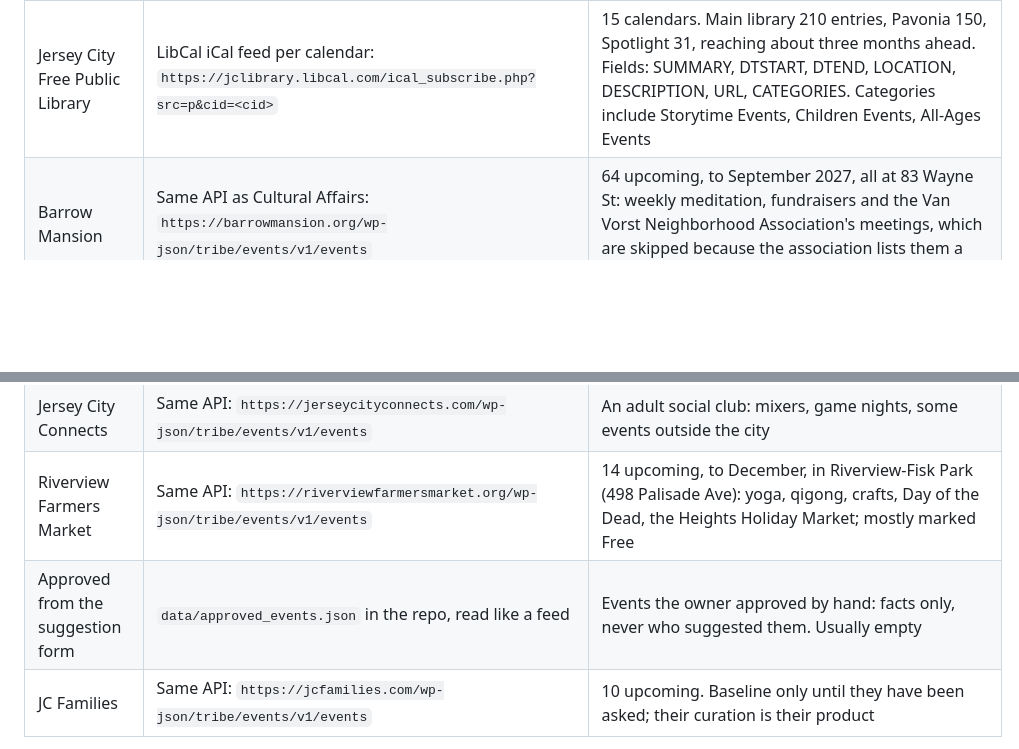
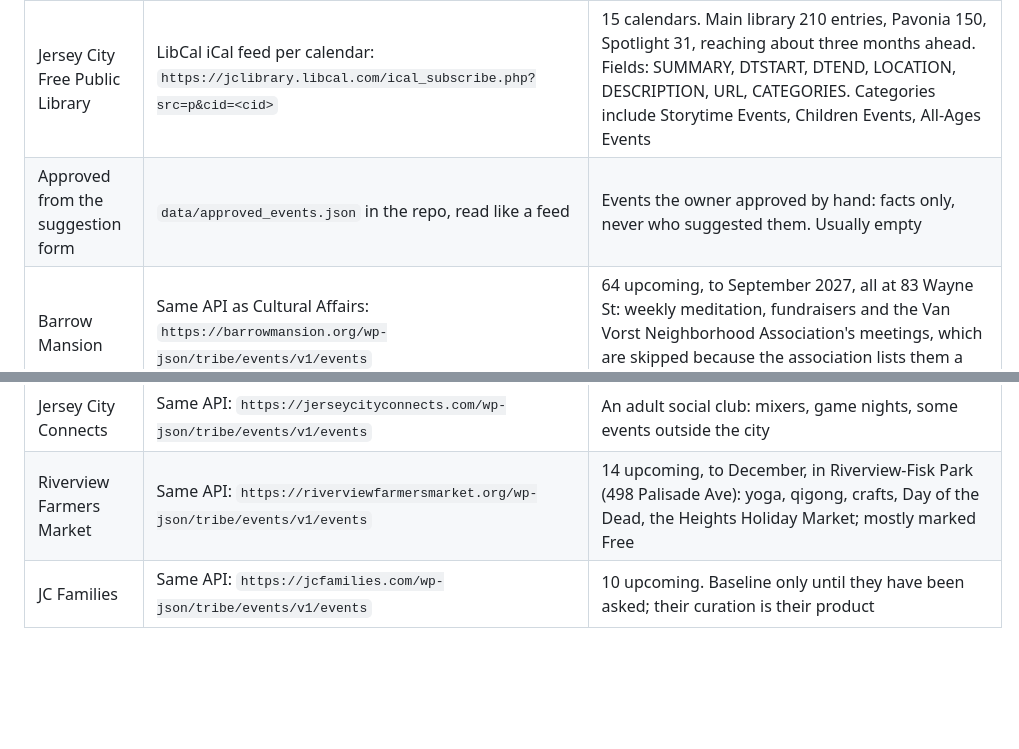
Before and after one commit to taneta/jcmaps, a Markdown page: docs/brief.md, 2 parts joined by grey strips. Drawn GitHub-style; blank space fills up the shorter version.

Commit message:
Place the approved-events row where no other open change edits the table

```diff
--- a/docs/brief.md
+++ b/docs/brief.md
@@ -40,13 +40,13 @@ Verified 2026-09-24. Three adapters cover the five feeds: LibCal, The Events Cal
 | Source | Access | What is there |
 |---|---|---|
 | Jersey City Free Public Library | LibCal iCal feed per calendar: `https://jclibrary.libcal.com/ical_subscribe.php?src=p&cid=<cid>` | 15 calendars. Main library 210 entries, Pavonia 150, Spotlight 31, reaching about three months ahead. Fields: SUMMARY, DTSTART, DTEND, LOCATION, DESCRIPTION, URL, CATEGORIES. Categories include Storytime Events, Children Events, All-Ages Events |
+| Approved from the suggestion form | `data/approved_events.json` in the repo, read like a feed | Events the owner approved by hand: facts only, never who suggested them. Usually empty |
 | Barrow Mansion | Same API as Cultural Affairs: `https://barrowmansion.org/wp-json/tribe/events/v1/events` | 64 upcoming, to September 2027, all at 83 Wayne St: weekly meditation, fundraisers and the Van Vorst Neighborhood Association's meetings, which are skipped because the association lists them a week later |
 | JC Office of Cultural Affairs | The Events Calendar API: `https://jerseycityculture.org/wp-json/tribe/events/v1/events` | 68 upcoming, mostly free community events, venue addresses, no coordinates |
 | New Jersey Department of Health | A statewide CSV: `https://www.nj.gov/health/assets/documents/community-calendar.csv` | 103 rows on 2026-09-26, 6 at a Jersey City venue: free flu and COVID clinics at library branches and a farmers market. Four columns name people and are dropped on download |
 | City of Jersey City | iCal feed: `https://www.jerseycitynj.gov/ICalendarHandler?calendarId=12409811` | 122 entries from June 2026 to October 2027, 19 in the next 30 days: council, caucus and board meetings, Senior Freeze help, court outreach. No links and no prices; the event page is `https://www.jerseycitynj.gov/workspaces/one.aspx?objectId=<UID>&contextId=12409811` |
 | Jersey City Connects | Same API: `https://jerseycityconnects.com/wp-json/tribe/events/v1/events` | An adult social club: mixers, game nights, some events outside the city |
 | Riverview Farmers Market | Same API: `https://riverviewfarmersmarket.org/wp-json/tribe/events/v1/events` | 14 upcoming, to December, in Riverview-Fisk Park (498 Palisade Ave): yoga, qigong, crafts, Day of the Dead, the Heights Holiday Market; mostly marked Free |
-| Approved from the suggestion form | `data/approved_events.json` in the repo, read like a feed | Events the owner approved by hand: facts only, never who suggested them. Usually empty |
 | JC Families | Same API: `https://jcfamilies.com/wp-json/tribe/events/v1/events` | 10 upcoming. Baseline only until they have been asked; their curation is their product |
 
 Library calendar ids: Main 17419, Morgan 17420, West Bergen 17421, Pavonia 17422, Miller 17423, Marion 17424, Lafayette 17425, Heights 17426, Cunningham 17427, Five Corners 17430, Bookmobile 17432, Communipaw 19967, Creative Arts Center 20079, Spotlight 20148, Learning Center 21694.
```
